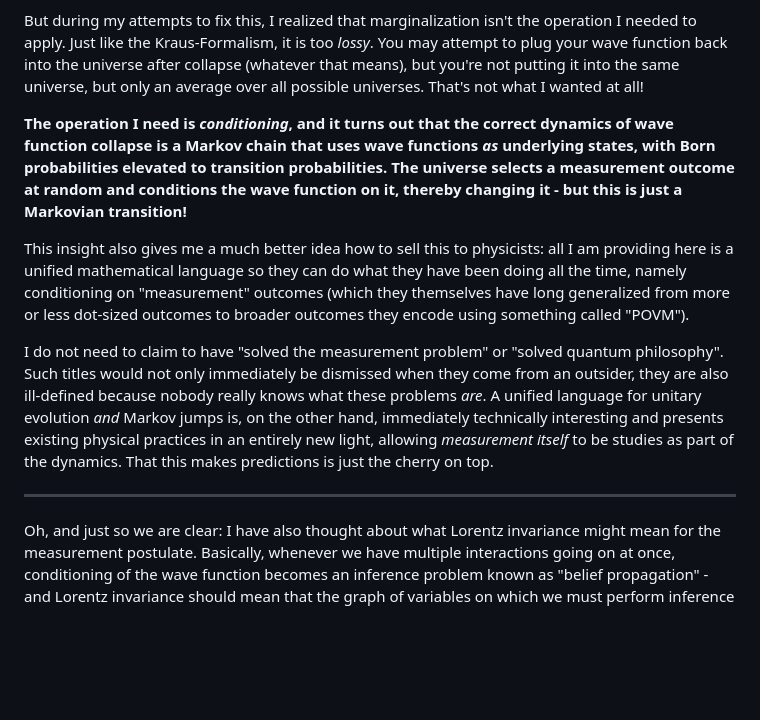
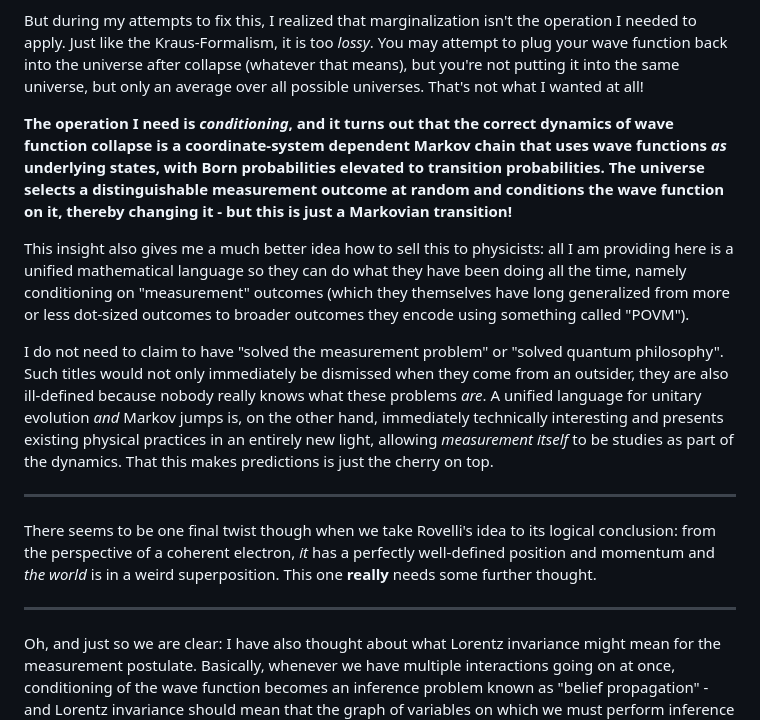
Before and after one commit to GermanBrainRot/Project-Galileo, a Markdown page: LaTeX/README.md, the part around the change. Drawn GitHub-style; blank space fills up the shorter version.

Commit message:
final notes

```diff
--- a/LaTeX/README.md
+++ b/LaTeX/README.md
@@ -25,7 +25,7 @@ Marginalization of wave functions, when done naively, is ill-defined. The analog
 
 But during my attempts to fix this, I realized that marginalization isn't the operation I needed to apply. Just like the Kraus-Formalism, it is too *lossy*. You may attempt to plug your wave function back into the universe after collapse (whatever that means), but you're not putting it into the same universe, but only an average over all possible universes. That's not what I wanted at all!
 
-**The operation I need is *conditioning*, and it turns out that the correct dynamics of wave function collapse is a Markov chain that uses wave functions *as* underlying states, with Born probabilities elevated to transition probabilities. The universe selects a measurement outcome at random and conditions the wave function on it, thereby changing it - but this is just a Markovian transition!**
+**The operation I need is *conditioning*, and it turns out that the correct dynamics of wave function collapse is a coordinate-system dependent Markov chain that uses wave functions *as* underlying states, with Born probabilities elevated to transition probabilities. The universe selects a distinguishable measurement outcome at random and conditions the wave function on it, thereby changing it - but this is just a Markovian transition!**
 
 This insight also gives me a much better idea how to sell this to physicists: all I am providing here is a unified mathematical language so they can do what they have been doing all the time, namely conditioning on "measurement" outcomes (which they themselves have long generalized from more or less dot-sized outcomes to broader outcomes they encode using something called "POVM").
 
@@ -33,6 +33,10 @@ I do not need to claim to have "solved the measurement problem" or "solved quant
 
 ---
 
+There seems to be one final twist though when we take Rovelli's idea to its logical conclusion: from the perspective of a coherent electron, *it* has a perfectly well-defined position and momentum and *the world* is in a weird superposition. This one **really** needs some further thought.
+
+---
+
 Oh, and just so we are clear: I have also thought about what Lorentz invariance might mean for the measurement postulate. Basically, whenever we have multiple interactions going on at once, conditioning of the wave function becomes an inference problem known as "belief propagation" - and Lorentz invariance should mean that the graph of variables on which we must perform inference always reduces to a single Directed Acyclic Graph (DAG) with the observer at the center.
 
 Now that I have staked my claim on these ideas, I will take my time to work them out cleanly...
```
